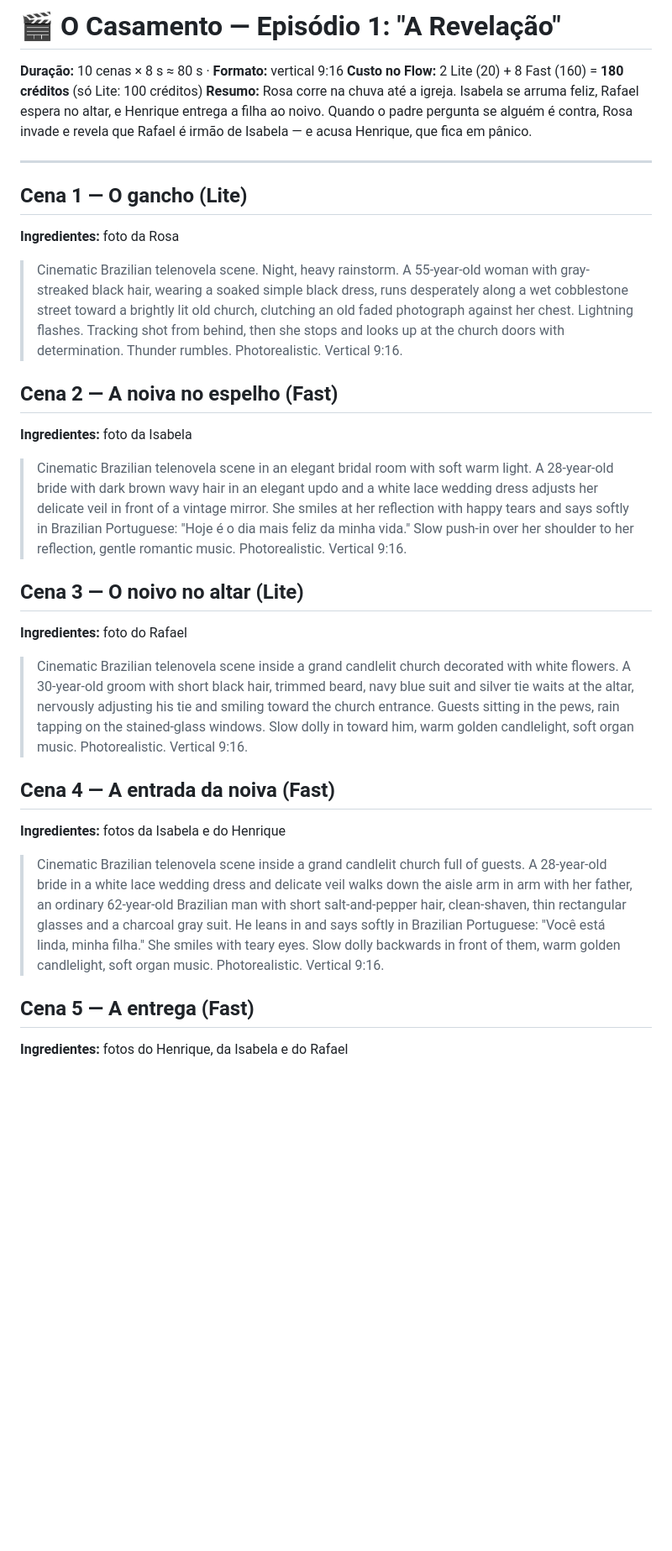
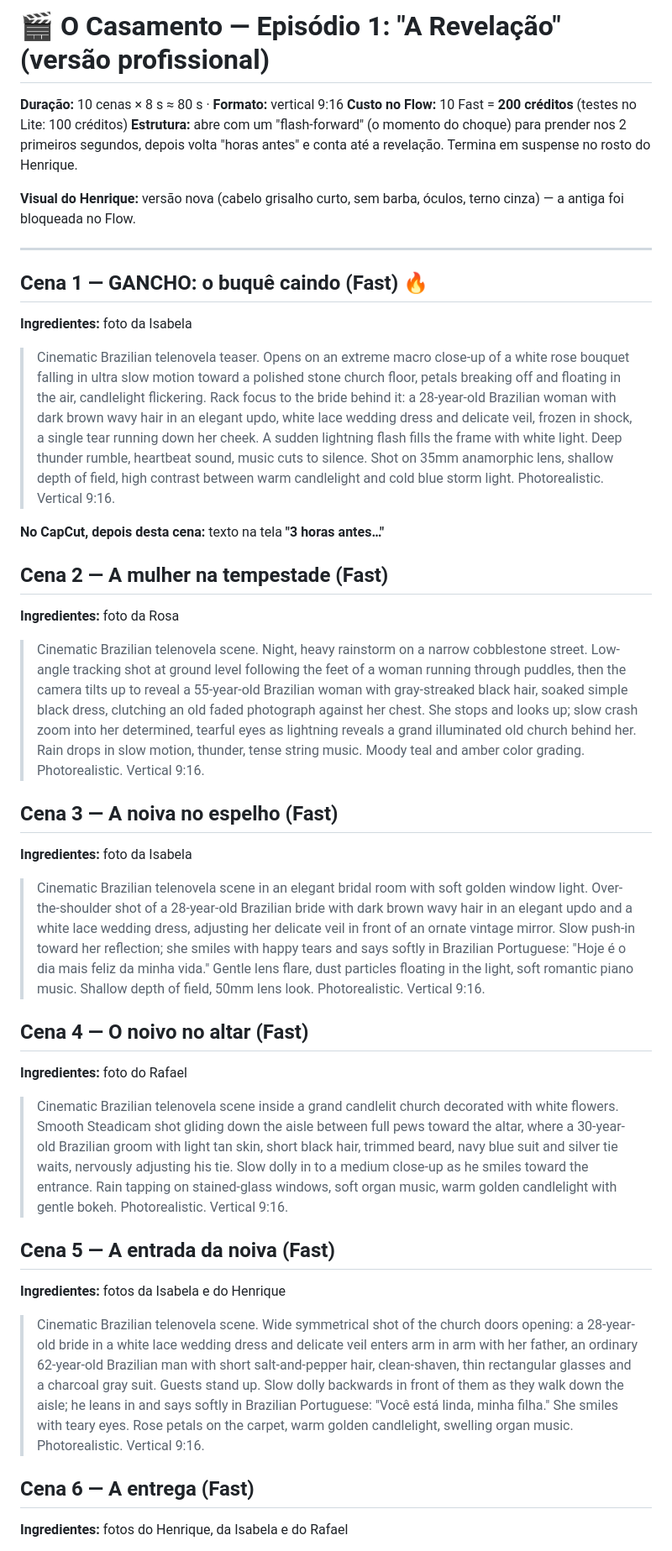
Before and after one commit to irrilucas-coder/frdsf, a Markdown page: novelas/o-casamento/ep01.md, the part around one of its changes. Shown at 84% size. GitHub-like rendering; blank space fills up the shorter version.

Commit message:
Rewrite episode 1 with professional camera direction and teaser hook
Co-Authored-By: Claude Opus 5.5 <noreply@anthropic.com>
Claude-Session: https://claude.ai/code/session_01QAS5gYtYVb5eG7u3GDEzpW

```diff
--- a/novelas/o-casamento/ep01.md
+++ b/novelas/o-casamento/ep01.md
@@ -1,28 +1,35 @@
-# 🎬 O Casamento — Episódio 1: "A Revelação"
+# 🎬 O Casamento — Episódio 1: "A Revelação" (versão profissional)
 
 **Duração:** 10 cenas × 8 s ≈ 80 s · **Formato:** vertical 9:16
-**Custo no Flow:** 2 Lite (20) + 8 Fast (160) = **180 créditos** (só Lite: 100 créditos)
-**Resumo:** Rosa corre na chuva até a igreja. Isabela se arruma feliz, Rafael espera no altar, e Henrique
-entrega a filha ao noivo. Quando o padre pergunta se alguém é contra, Rosa invade e revela que Rafael é
-irmão de Isabela — e acusa Henrique, que fica em pânico.
+**Custo no Flow:** 10 Fast = **200 créditos** (testes no Lite: 100 créditos)
+**Estrutura:** abre com um "flash-forward" (o momento do choque) para prender nos 2 primeiros segundos,
+depois volta "horas antes" e conta até a revelação. Termina em suspense no rosto do Henrique.
+
+**Visual do Henrique:** versão nova (cabelo grisalho curto, sem barba, óculos, terno cinza) — a antiga foi bloqueada no Flow.
 
 ---
 
-## Cena 1 — O gancho (Lite)
+## Cena 1 — GANCHO: o buquê caindo (Fast) 🔥
+**Ingredientes:** foto da Isabela
+> Cinematic Brazilian telenovela teaser. Opens on an extreme macro close-up of a white rose bouquet falling in ultra slow motion toward a polished stone church floor, petals breaking off and floating in the air, candlelight flickering. Rack focus to the bride behind it: a 28-year-old Brazilian woman with dark brown wavy hair in an elegant updo, white lace wedding dress and delicate veil, frozen in shock, a single tear running down her cheek. A sudden lightning flash fills the frame with white light. Deep thunder rumble, heartbeat sound, music cuts to silence. Shot on 35mm anamorphic lens, shallow depth of field, high contrast between warm candlelight and cold blue storm light. Photorealistic. Vertical 9:16.
+
+**No CapCut, depois desta cena:** texto na tela **"3 horas antes…"**
+
+## Cena 2 — A mulher na tempestade (Fast)
 **Ingredientes:** foto da Rosa
-> Cinematic Brazilian telenovela scene. Night, heavy rainstorm. A 55-year-old woman with gray-streaked black hair, wearing a soaked simple black dress, runs desperately along a wet cobblestone street toward a brightly lit old church, clutching an old faded photograph against her chest. Lightning flashes. Tracking shot from behind, then she stops and looks up at the church doors with determination. Thunder rumbles. Photorealistic. Vertical 9:16.
+> Cinematic Brazilian telenovela scene. Night, heavy rainstorm on a narrow cobblestone street. Low-angle tracking shot at ground level following the feet of a woman running through puddles, then the camera tilts up to reveal a 55-year-old Brazilian woman with gray-streaked black hair, soaked simple black dress, clutching an old faded photograph against her chest. She stops and looks up; slow crash zoom into her determined, tearful eyes as lightning reveals a grand illuminated old church behind her. Rain drops in slow motion, thunder, tense string music. Moody teal and amber color grading. Photorealistic. Vertical 9:16.
 
-## Cena 2 — A noiva no espelho (Fast)
+## Cena 3 — A noiva no espelho (Fast)
 **Ingredientes:** foto da Isabela
-> Cinematic Brazilian telenovela scene in an elegant bridal room with soft warm light. A 28-year-old bride with dark brown wavy hair in an elegant updo and a white lace wedding dress adjusts her delicate veil in front of a vintage mirror. She smiles at her reflection with happy tears and says softly in Brazilian Portuguese: "Hoje é o dia mais feliz da minha vida." Slow push-in over her shoulder to her reflection, gentle romantic music. Photorealistic. Vertical 9:16.
+> Cinematic Brazilian telenovela scene in an elegant bridal room with soft golden window light. Over-the-shoulder shot of a 28-year-old Brazilian bride with dark brown wavy hair in an elegant updo and a white lace wedding dress, adjusting her delicate veil in front of an ornate vintage mirror. Slow push-in toward her reflection; she smiles with happy tears and says softly in Brazilian Portuguese: "Hoje é o dia mais feliz da minha vida." Gentle lens flare, dust particles floating in the light, soft romantic piano music. Shallow depth of field, 50mm lens look. Photorealistic. Vertical 9:16.
 
-## Cena 3 — O noivo no altar (Lite)
+## Cena 4 — O noivo no altar (Fast)
 **Ingredientes:** foto do Rafael
-> Cinematic Brazilian telenovela scene inside a grand candlelit church decorated with white flowers. A 30-year-old groom with short black hair, trimmed beard, navy blue suit and silver tie waits at the altar, nervously adjusting his tie and smiling toward the church entrance. Guests sitting in the pews, rain tapping on the stained-glass windows. Slow dolly in toward him, warm golden candlelight, soft organ music. Photorealistic. Vertical 9:16.
+> Cinematic Brazilian telenovela scene inside a grand candlelit church decorated with white flowers. Smooth Steadicam shot gliding down the aisle between full pews toward the altar, where a 30-year-old Brazilian groom with light tan skin, short black hair, trimmed beard, navy blue suit and silver tie waits, nervously adjusting his tie. Slow dolly in to a medium close-up as he smiles toward the entrance. Rain tapping on stained-glass windows, soft organ music, warm golden candlelight with gentle bokeh. Photorealistic. Vertical 9:16.
 
-## Cena 4 — A entrada da noiva (Fast)
+## Cena 5 — A entrada da noiva (Fast)
 **Ingredientes:** fotos da Isabela e do Henrique
-> Cinematic Brazilian telenovela scene inside a grand candlelit church full of guests. A 28-year-old bride in a white lace wedding dress and delicate veil walks down the aisle arm in arm with her father, an ordinary 62-year-old Brazilian man with short salt-and-pepper hair, clean-shaven, thin rectangular glasses and a charcoal gray suit. He leans in and says softly in Brazilian Portuguese: "Você está linda, minha filha." She smiles with teary eyes. Slow dolly backwards in front of them, warm golden candlelight, soft organ music. Photorealistic. Vertical 9:16.
+> Cinematic Brazilian telenovela scene. Wide symmetrical shot of the church doors opening: a 28-year-old bride in a white lace wedding dress and delicate veil enters arm in arm with her father, an ordinary 62-year-old Brazilian man with short salt-and-pepper hair, clean-shaven, thin rectangular glasses and a charcoal gray suit. Guests stand up. Slow dolly backwards in front of them as they walk down the aisle; he leans in and says softly in Brazilian Portuguese: "Você está linda, minha filha." She smiles with teary eyes. Rose petals on the carpet, warm golden candlelight, swelling organ music. Photorealistic. Vertical 9:16.
 
-## Cena 5 — A entrega (Fast)
+## Cena 6 — A entrega (Fast)
 **Ingredientes:** fotos do Henrique, da Isabela e do Rafael
```
Also changed, not shown: other parts of novelas/o-casamento/ep01.md (+13 -15 lines).
